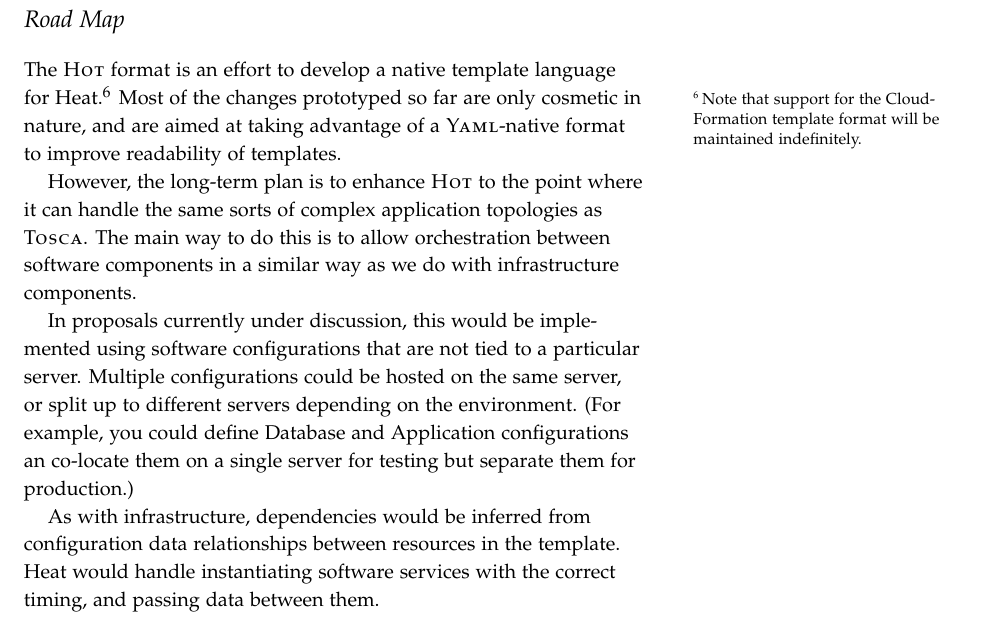
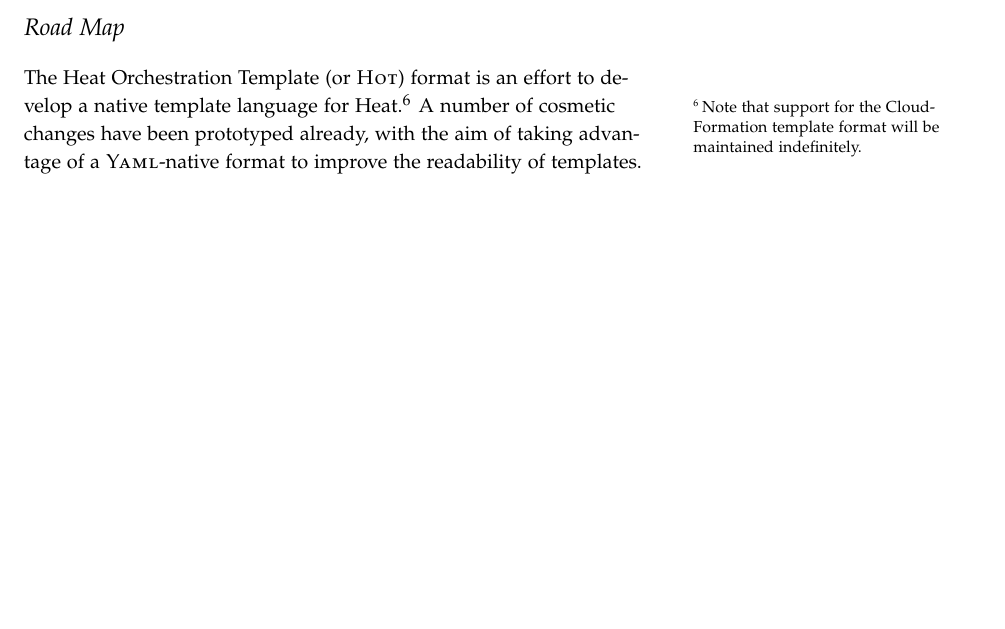
Before and after one commit to zaneb/presentations, a LaTeX document (heat-introduction.tex, which reads future.tex): part of page 5 of 5 before the commit and part of page 4 of 5 after it, cut so that both start at the same text, the shorter picture padded with empty space. Compiled offline with pdfLaTeX.

Commit message:
Rework HOT section as Road Map

```diff
--- a/future.tex
+++ b/future.tex
@@ -1,4 +1,6 @@
 \section{Road Map}
+
+The Heat Orchestration Template (or \textsc{Hot}) format is an effort to develop a native template language for Heat.\footnote{Note that support for the CloudFormation template format will be maintained indefinitely.} A number of cosmetic changes have been prototyped already, with the aim of taking advantage of a \textsc{Yaml}-native format to improve the readability of templates.
 
 \begin{figure}[t]
 \centering
@@ -7,10 +9,6 @@
 \label{fig:orchestration-config-management}
 \end{figure}
 
-The \textsc{Hot} format is an effort to develop a native template language for Heat.\footnote{Note that support for the CloudFormation template format will be maintained indefinitely.} Most of the changes prototyped so far are only cosmetic in nature, and are aimed at taking advantage of a \textsc{Yaml}-native format to improve readability of templates.
+Work on \textsc{Hot} will continue in the upcoming Icehouse development cycle to close the gap (illustrated in Figure~\ref{fig:orchestration-config-management}) between orchestration and configuration managment, which are complementary technologies.\footnote{The Heat team is working very hard to avoid any \emph{overlap} with configuration management, or any reliance on a particular tool.} Likely changes involve handling dependencies and passing data between software components installed on the virtual servers that Heat configures. This will enable Heat to handle far more complex application topologies than are currently feasible.
 
-However, the long-term plan is to enhance \textsc{Hot} to the point where it can handle the same sorts of complex application topologies as \textsc{Tosca}. The main way to do this is to allow orchestration between software components in a similar way as we do with infrastructure components.
-
-In proposals currently under discussion, this would be implemented using software configurations that are not tied to a particular server. Multiple configurations could be hosted on the same server, or split up to different servers depending on the environment. (For example, you could define Database and Application configurations an co-locate them on a single server for testing but separate them for production.)
-
-As with infrastructure, dependencies would be inferred from configuration data relationships between resources in the template. Heat would handle instantiating software services with the correct timing, and passing data between them.
+\newthought{Development is also} planned on a separate Autoscaling API, to allow access to autoscaling for users who are not using Heat templates. We expect it to gain many more capabilities in the process, such as rolling updates and the ability to scale whole templates.
```
